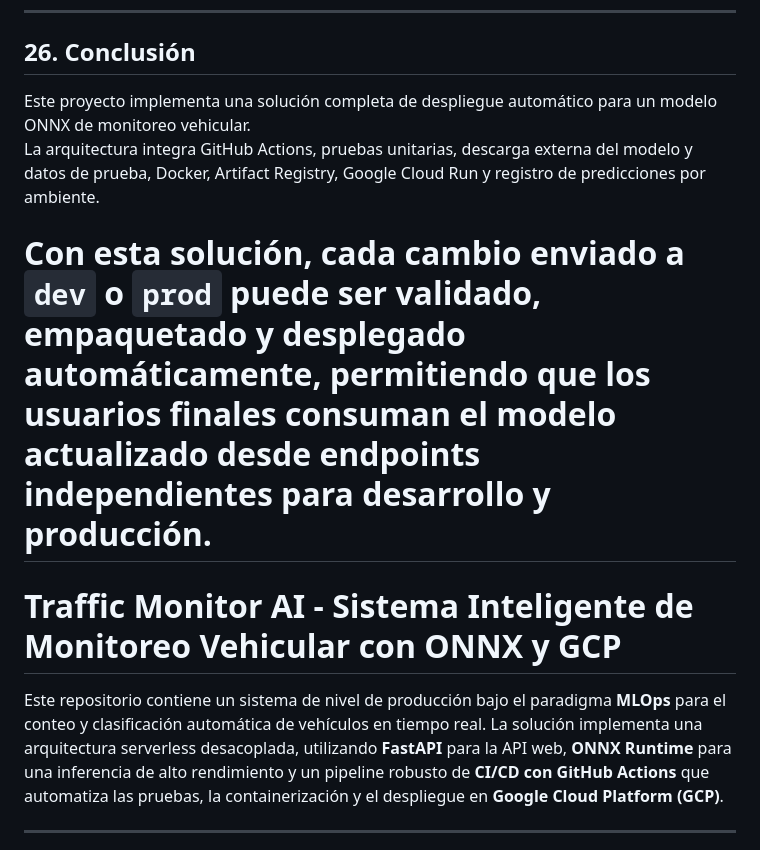
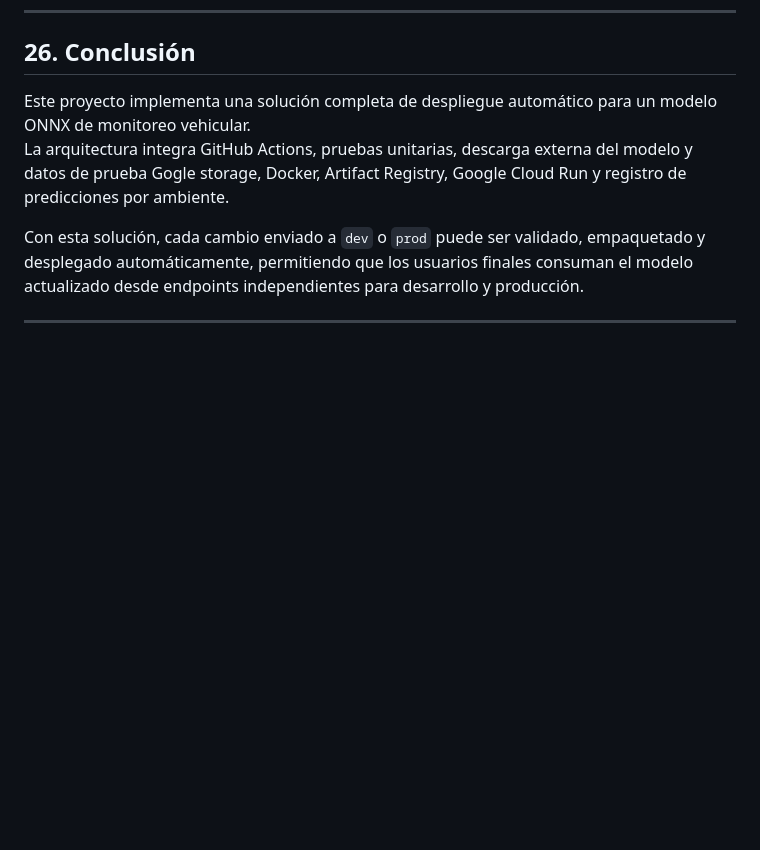
Before and after one commit to Pipicano25/traffic_monitor_ai, a Markdown page: README.md, the part around one of its changes. Drawn GitHub-style; blank space fills up the shorter version.

Commit message:
Fix typo in README and clean up content
Corrected a typo in the description of the architecture and removed unnecessary sections.

```diff
--- a/README.md
+++ b/README.md
@@ -640,13 +640,8 @@ Esto ejecuta nuevamente pruebas, construye la imagen y actualiza el endpoint de
 ## 26. Conclusión
 
 Este proyecto implementa una solución completa de despliegue automático para un modelo ONNX de monitoreo vehicular.
-La arquitectura integra GitHub Actions, pruebas unitarias, descarga externa del modelo y datos de prueba, Docker, Artifact Registry, Google Cloud Run y registro de predicciones por ambiente.
+La arquitectura integra GitHub Actions, pruebas unitarias, descarga externa del modelo y datos de prueba Gogle storage, Docker, Artifact Registry, Google Cloud Run y registro de predicciones por ambiente.
 
 Con esta solución, cada cambio enviado a `dev` o `prod` puede ser validado, empaquetado y desplegado automáticamente, permitiendo que los usuarios finales consuman el modelo actualizado desde endpoints independientes para desarrollo y producción.
-=======
-
-# Traffic Monitor AI - Sistema Inteligente de Monitoreo Vehicular con ONNX y GCP
-
-Este repositorio contiene un sistema de nivel de producción bajo el paradigma **MLOps** para el conteo y clasificación automática de vehículos en tiempo real. La solución implementa una arquitectura serverless desacoplada, utilizando **FastAPI** para la API web, **ONNX Runtime** para una inferencia de alto rendimiento y un pipeline robusto de **CI/CD con GitHub Actions** que automatiza las pruebas, la containerización y el despliegue en **Google Cloud Platform (GCP)**.
 
 ---
```
Also changed, not shown: other parts of README.md (+0 -61 lines).
